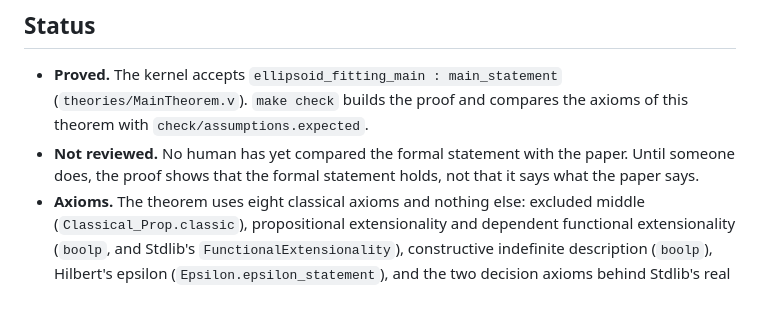
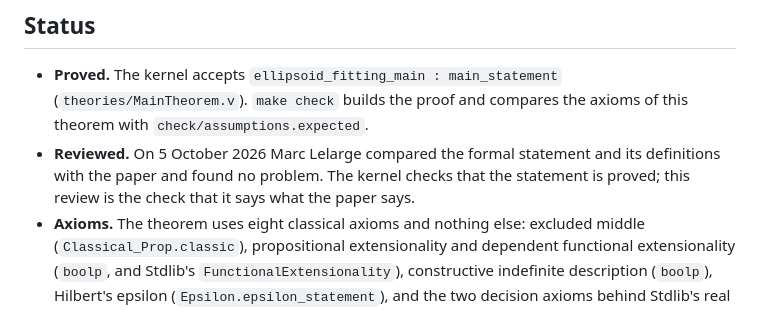
Before and after one commit to LLM4Rocq/ellipsoid_fitting_rocq, a Markdown page: README.md, the part around the change. Drawn GitHub-style.

Commit message:
Record the review of the statement against the paper
Co-Authored-By: Claude Opus 5.5 <noreply@anthropic.com>

```diff
--- a/README.md
+++ b/README.md
@@ -28,9 +28,10 @@ Each result also states that the events it measures are measurable.
 - **Proved.** The kernel accepts `ellipsoid_fitting_main : main_statement`
   (`theories/MainTheorem.v`). `make check` builds the proof and compares
   the axioms of this theorem with `check/assumptions.expected`.
-- **Not reviewed.** No human has yet compared the formal statement with the
-  paper. Until someone does, the proof shows that the formal statement holds,
-  not that it says what the paper says.
+- **Reviewed.** On 5 October 2026 Marc Lelarge compared the formal
+  statement and its definitions with the paper and found no problem. The
+  kernel checks that the statement is proved; this review is the check that
+  it says what the paper says.
 - **Axioms.** The theorem uses eight classical axioms and nothing else:
   excluded middle (`Classical_Prop.classic`), propositional extensionality
   and dependent functional extensionality (`boolp`, and Stdlib's
```
